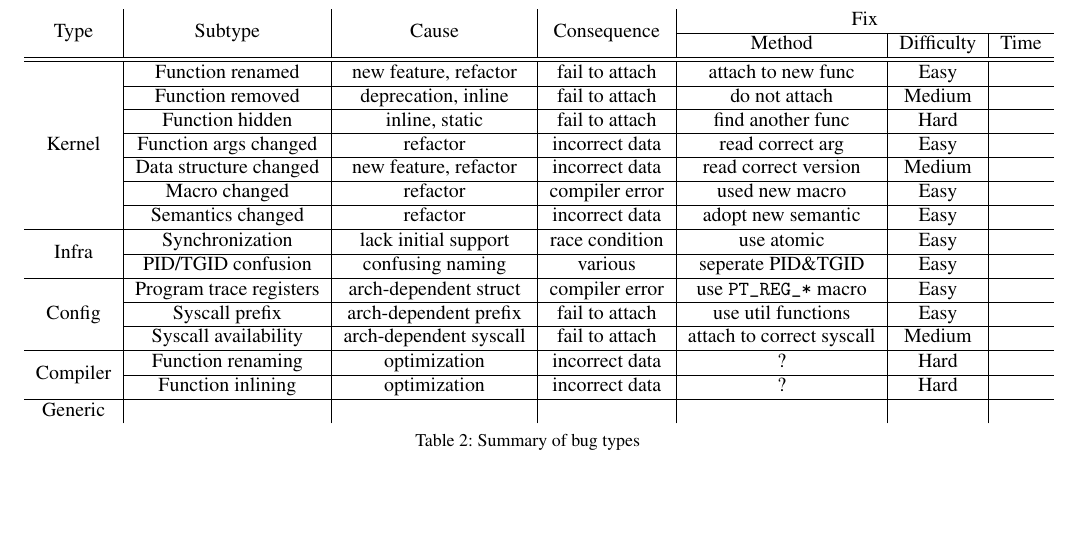
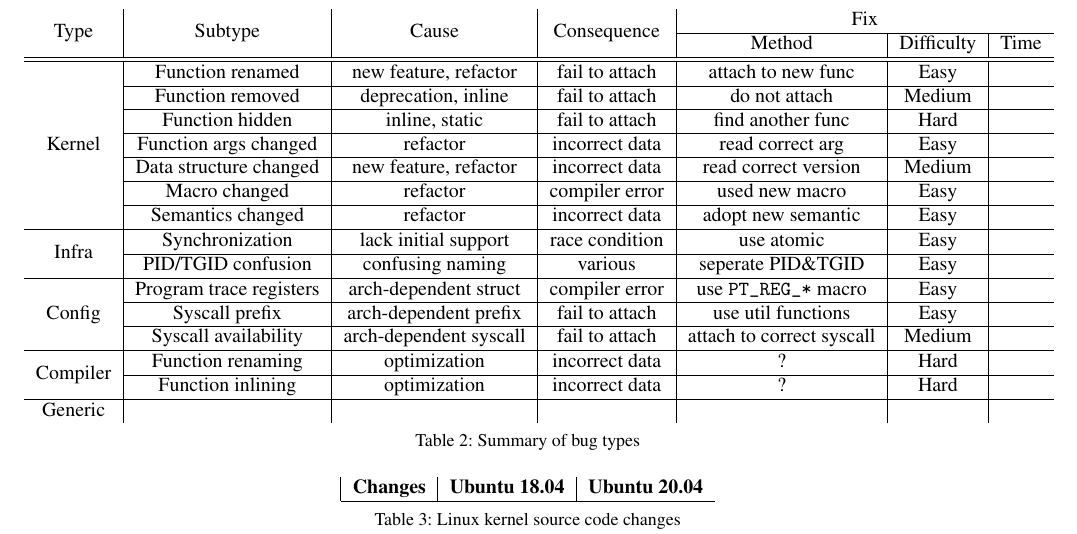
Before and after one commit to ShawnZhong/DepSurf, a LaTeX paper (paper/main.tex, which reads paper/00_macro.tex, paper/40_method.tex): part of page 4 of 6, cut so that both start at the same text, the shorter picture padded with empty space. Compiled offline with pdfLaTeX; a LaTeX package or settings file that is missing is left out.

Commit message:
Update latex

```diff
--- a/paper/00_macro.tex
+++ b/paper/00_macro.tex
@@ -1,9 +1,11 @@
 \usepackage{multirow}
+\usepackage{bbding} % for star rating
 
-\usepackage{bbding}
+%%%
+%%% Style
+%%%
 
-% code formatting
-\usepackage{minted}
+\usepackage{minted} % code formatting
 % \usemintedstyle{emacs}
 \setminted{
   fontsize=\small,
@@ -38,6 +44,15 @@
 \usepackage[font=small]{caption}
 
 
+%%%
+%%% Macros
+%%%
+
+% define \thead{} command to bold and center the title of a table cell
+
+
+\newcommand{\theadmulti}[2]{\multicolumn{#1}{|c}{\bfseries #2}}
+
 % define \minisec{} command to get rid of paragraph indentation and bold the title
 \newcommand{\minisec}[1]{\vspace{0.25em}\noindent\textbf{#1. }}
 
--- a/paper/40_method.tex
+++ b/paper/40_method.tex
@@ -160,6 +160,17 @@ We classify the bugs into the following types:
 \caption{Example of kernel source code changes}
 \label{fig:kernel_source_code_changes}
 \end{listing}
+
+\begin{table*}
+  \centering
+\newcommand{\thead}[1]{\multicolumn{1}{|c}{\bfseries #1}}
+  \begin{tabular}{c|c|c|c|c|c|c|c|c}
+    \thead{Changes} & \theadmulti{4}{Ubuntu 18.04} & \theadmulti{4}{Ubuntu 20.04} \\ \hline
+  \end{tabular}
+  \caption{Linux kernel source code changes}
+  \label{tab:kernel_source_code_changes}
+\end{table*}
+
 
 
 \subsection{Kernel Source Code Changes}
```
Also changed, not shown: paper/30_bg.tex (+1 -1 lines), paper/00_macro.tex (4 more changed lines).
